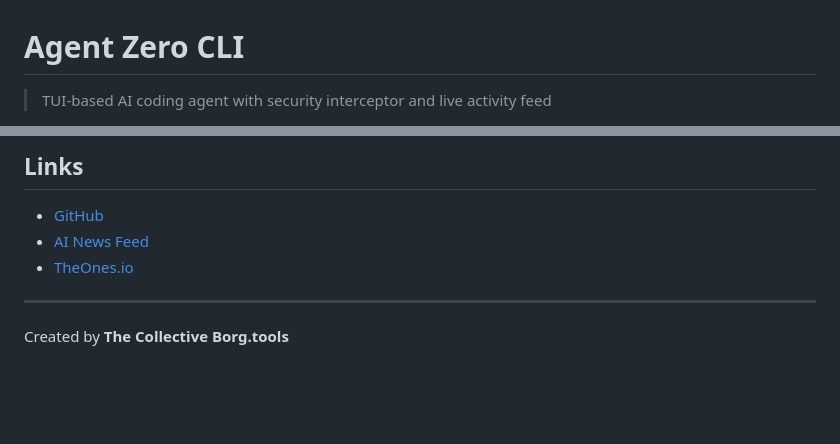
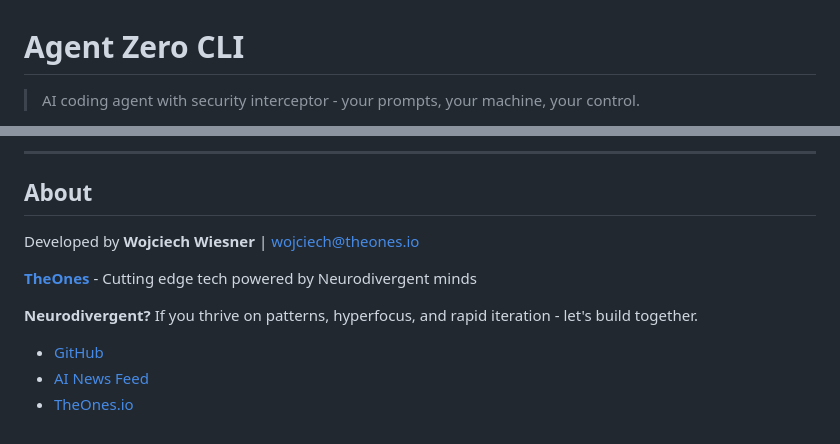
Before and after one commit to vizi2000/agentzero-cli, a Markdown page: README.md, 2 parts joined by grey strips. Drawn GitHub-style; blank space fills up the shorter version.

```diff
--- a/README.md
+++ b/README.md
@@ -1,4 +1,4 @@
 # Agent Zero CLI
 
-> TUI-based AI coding agent with security interceptor and live activity feed
+> AI coding agent with security interceptor - your prompts, your machine, your control.
 
@@ -160,10 +120,14 @@ MIT License
 
-## Links
+---
+
+## About
+
+Developed by **Wojciech Wiesner** | [wojciech@theones.io](mailto:wojciech@theones.io)
+
+**[TheOnes](https://theones.io)** - Cutting edge tech powered by Neurodivergent minds
+
+**Neurodivergent?** If you thrive on patterns, hyperfocus, and rapid iteration - let's build together.
 
 - [GitHub](https://github.com/vizi2000/agentzero-cli)
 - [AI News Feed](https://feed.theones.io)
 - [TheOnes.io](https://theones.io)
-
----
-
-Created by **The Collective Borg.tools**
```
Also changed, not shown: other parts of README.md (+65 -105 lines), assets/demo.gif (added), 2 other files.
